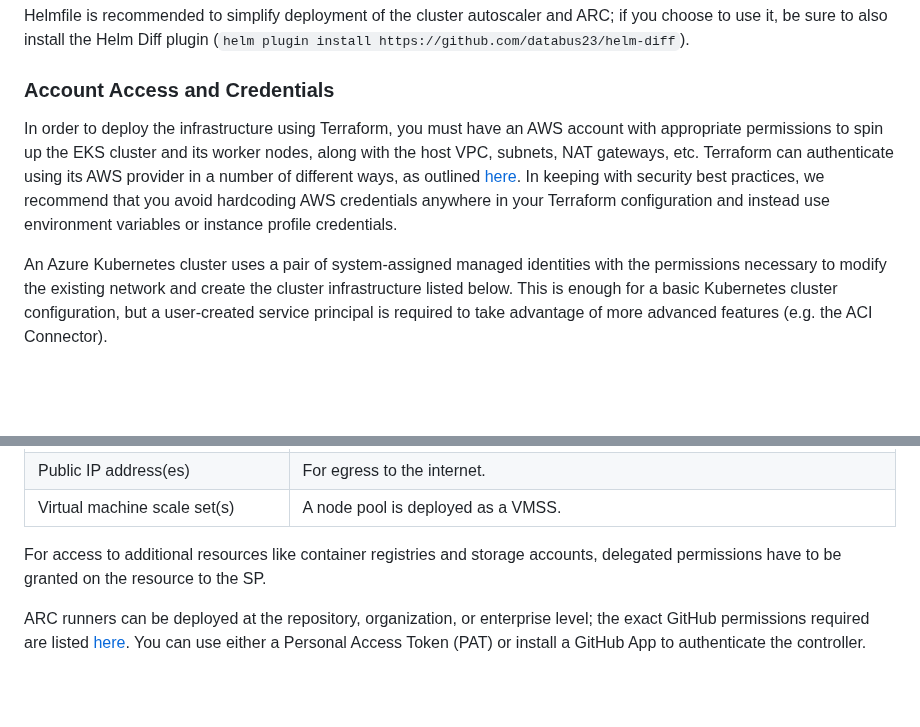
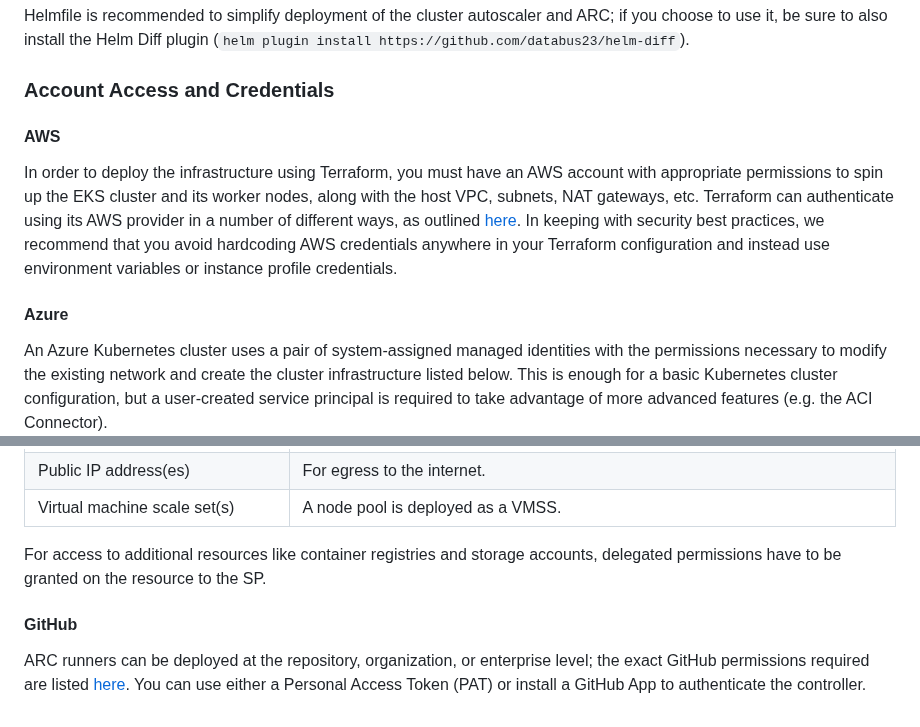
Before and after one commit to liatrio/sk8s, a Markdown page: README.md, 2 parts joined by grey strips. GitHub-like rendering; blank space fills up the shorter version.

```diff
--- a/README.md
+++ b/README.md
@@ -46,8 +46,11 @@ Helm is used to deploy the cluster autoscaler as well as ARC and its dependencie
 Helmfile is recommended to simplify deployment of the cluster autoscaler and ARC; if you choose to use it, be sure to also install the Helm Diff plugin (`helm plugin install https://github.com/databus23/helm-diff`).
 
 ### Account Access and Credentials
+
+#### AWS
 In order to deploy the infrastructure using Terraform, you must have an AWS account with appropriate permissions to spin up the EKS cluster and its worker nodes, along with the host VPC, subnets, NAT gateways, etc. Terraform can authenticate using its AWS provider in a number of different ways, as outlined [here](https://registry.terraform.io/providers/hashicorp/aws/latest/docs#authentication-and-configuration). In keeping with security best practices, we recommend that you avoid hardcoding AWS credentials anywhere in your Terraform configuration and instead use environment variables or instance profile credentials.
 
+#### Azure
 An Azure Kubernetes cluster uses a pair of system-assigned managed identities with the permissions necessary to modify the existing network and create the cluster infrastructure listed below. This is enough for a basic Kubernetes cluster configuration, but a user-created service principal is required to take advantage of more advanced features (e.g. the ACI Connector).
 
 The managed identity or service principal assigned to AKS is responsible for creating the node pool VMs, any attached storage devices, and the network links for the Kubernetes API server. Therefore, it must be given Contributor access to the resource group that contains the cluster’s infrastructure resources (this RG is typically prefixed by MC_). When using Azure CNI, this SP must also be granted the built-in role of Network Contributor on the private virtual network.
@@ -70,4 +73,6 @@ The table below contains a comprehensive list of all the resources created by th
 
 For access to additional resources like container registries and storage accounts, delegated permissions have to be granted on the resource to the SP.
 
+#### GitHub
+
 ARC runners can be deployed at the repository, organization, or enterprise level; the exact GitHub permissions required are listed [here](https://github.com/actions/actions-runner-controller/blob/master/docs/authenticating-to-the-github-api.md). You can use either a Personal Access Token (PAT) or install a GitHub App to authenticate the controller.
```
Also changed, not shown: docs/aws.md (+7 -9 lines), docs/azure.md (+88 -0 lines), docs/azure_architecture.md (added, +64 -0 lines), imgs/k8s_arch_azure.png (added).
